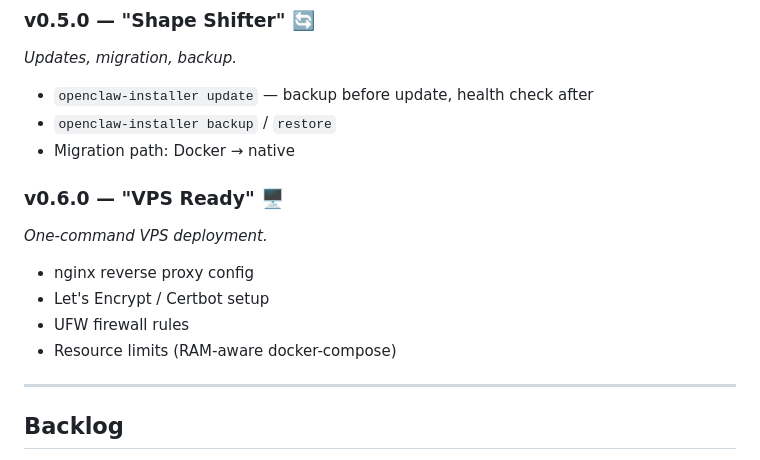
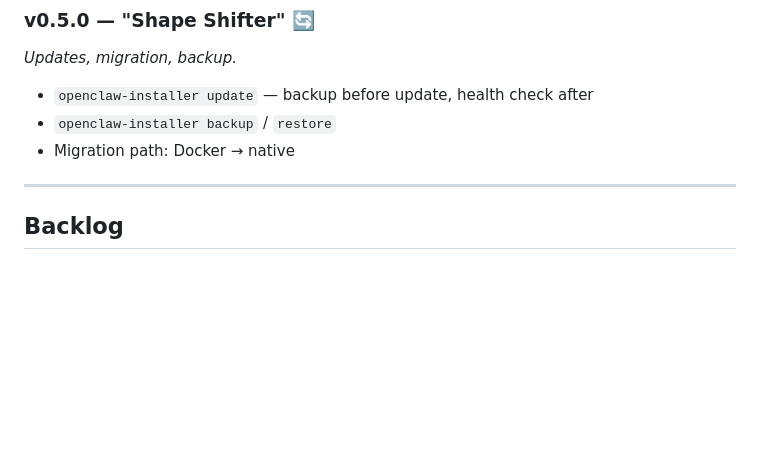
Before and after one commit to photon78/openclaw-docker-installer, a Markdown page: ROADMAP.md, the part around the change. Rendered like a GitHub page; blank space fills up the shorter version.

Commit message:
chore: remove VPS Ready from roadmap — local self-hosting only

```diff
--- a/ROADMAP.md
+++ b/ROADMAP.md
@@ -119,14 +119,6 @@
 - `openclaw-installer backup` / `restore`
 - Migration path: Docker → native
 
-### v0.6.0 — "VPS Ready" 🖥️
-*One-command VPS deployment.*
-
-- nginx reverse proxy config
-- Let's Encrypt / Certbot setup
-- UFW firewall rules
-- Resource limits (RAM-aware docker-compose)
-
 ---
 
 ## Backlog
```
